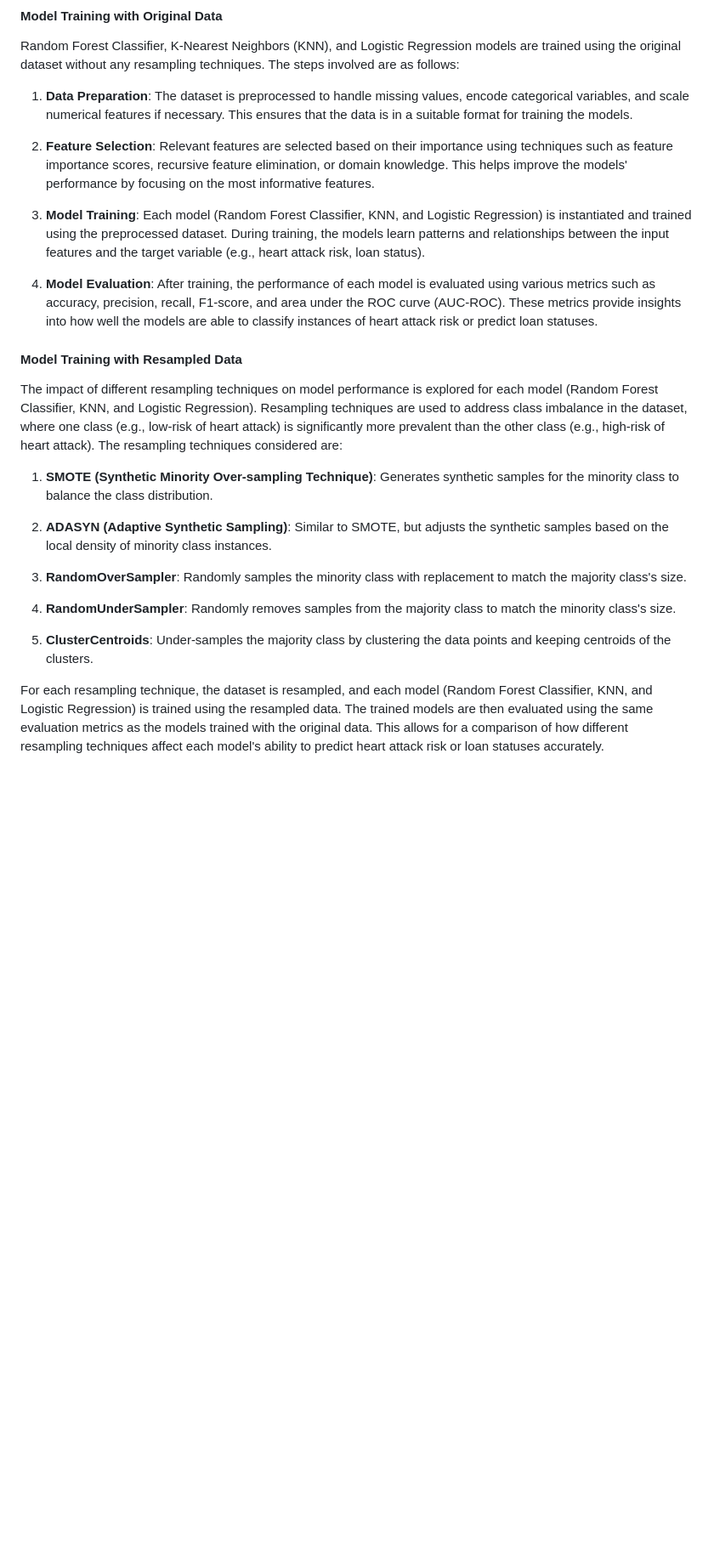
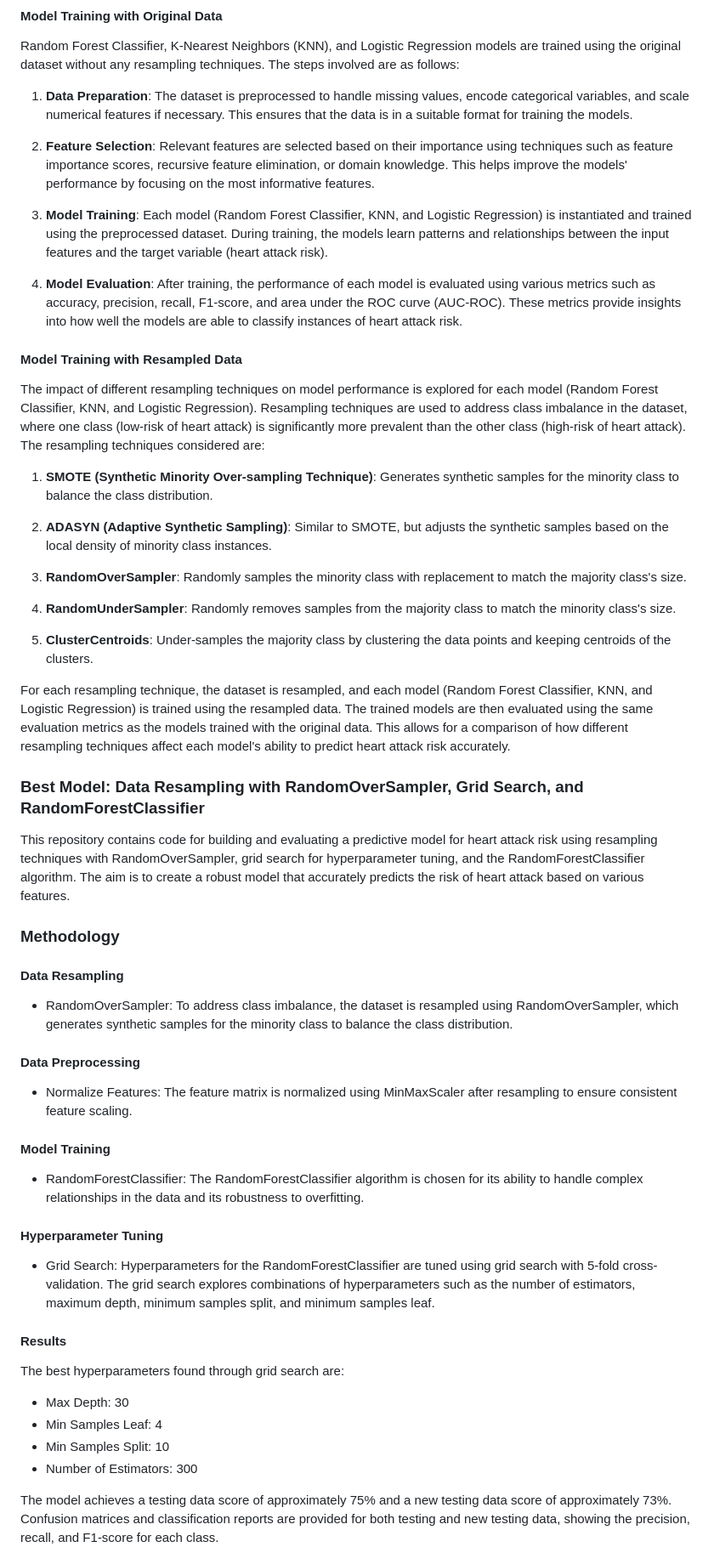
Before and after one commit to Arnawutu/Project4Group7, a Markdown page: README.md, the part around one of its changes. Shown at 85% size. GitHub-like rendering; blank space fills up the shorter version.

```diff
--- a/README.md
+++ b/README.md
@@ -99,13 +99,13 @@ Random Forest Classifier, K-Nearest Neighbors (KNN), and Logistic Regression mod
 
 2. **Feature Selection**: Relevant features are selected based on their importance using techniques such as feature importance scores, recursive feature elimination, or domain knowledge. This helps improve the models' performance by focusing on the most informative features.
 
-3. **Model Training**: Each model (Random Forest Classifier, KNN, and Logistic Regression) is instantiated and trained using the preprocessed dataset. During training, the models learn patterns and relationships between the input features and the target variable (e.g., heart attack risk, loan status).
+3. **Model Training**: Each model (Random Forest Classifier, KNN, and Logistic Regression) is instantiated and trained using the preprocessed dataset. During training, the models learn patterns and relationships between the input features and the target variable (heart attack risk).
 
-4. **Model Evaluation**: After training, the performance of each model is evaluated using various metrics such as accuracy, precision, recall, F1-score, and area under the ROC curve (AUC-ROC). These metrics provide insights into how well the models are able to classify instances of heart attack risk or predict loan statuses.
+4. **Model Evaluation**: After training, the performance of each model is evaluated using various metrics such as accuracy, precision, recall, F1-score, and area under the ROC curve (AUC-ROC). These metrics provide insights into how well the models are able to classify instances of heart attack risk.
 
 #### Model Training with Resampled Data
 
-The impact of different resampling techniques on model performance is explored for each model (Random Forest Classifier, KNN, and Logistic Regression). Resampling techniques are used to address class imbalance in the dataset, where one class (e.g., low-risk of heart attack) is significantly more prevalent than the other class (e.g., high-risk of heart attack). The resampling techniques considered are:
+The impact of different resampling techniques on model performance is explored for each model (Random Forest Classifier, KNN, and Logistic Regression). Resampling techniques are used to address class imbalance in the dataset, where one class (low-risk of heart attack) is significantly more prevalent than the other class (high-risk of heart attack). The resampling techniques considered are:
 
 1. **SMOTE (Synthetic Minority Over-sampling Technique)**: Generates synthetic samples for the minority class to balance the class distribution.
 
@@ -117,8 +117,35 @@ The impact of different resampling techniques on model performance is explored f
 
 5. **ClusterCentroids**: Under-samples the majority class by clustering the data points and keeping centroids of the clusters.
 
-For each resampling technique, the dataset is resampled, and each model (Random Forest Classifier, KNN, and Logistic Regression) is trained using the resampled data. The trained models are then evaluated using the same evaluation metrics as the models trained with the original data. This allows for a comparison of how different resampling techniques affect each model's ability to predict heart attack risk or loan statuses accurately.
+For each resampling technique, the dataset is resampled, and each model (Random Forest Classifier, KNN, and Logistic Regression) is trained using the resampled data. The trained models are then evaluated using the same evaluation metrics as the models trained with the original data. This allows for a comparison of how different resampling techniques affect each model's ability to predict heart attack risk accurately.
 
 
+### Best Model: Data Resampling with RandomOverSampler, Grid Search, and RandomForestClassifier
+
+This repository contains code for building and evaluating a predictive model for heart attack risk using resampling techniques with RandomOverSampler, grid search for hyperparameter tuning, and the RandomForestClassifier algorithm. The aim is to create a robust model that accurately predicts the risk of heart attack based on various features.
+
+### Methodology
+
+#### Data Resampling
+- RandomOverSampler: To address class imbalance, the dataset is resampled using RandomOverSampler, which generates synthetic samples for the minority class to balance the class distribution.
+
+#### Data Preprocessing
+- Normalize Features: The feature matrix is normalized using MinMaxScaler after resampling to ensure consistent feature scaling.
+
+#### Model Training
+- RandomForestClassifier: The RandomForestClassifier algorithm is chosen for its ability to handle complex relationships in the data and its robustness to overfitting.
+
+#### Hyperparameter Tuning
+- Grid Search: Hyperparameters for the RandomForestClassifier are tuned using grid search with 5-fold cross-validation. The grid search explores combinations of hyperparameters such as the number of estimators, maximum depth, minimum samples split, and minimum samples leaf.
+
+#### Results
+
+The best hyperparameters found through grid search are:
+- Max Depth: 30
+- Min Samples Leaf: 4
+- Min Samples Split: 10
+- Number of Estimators: 300
+
+The model achieves a testing data score of approximately 75% and a new testing data score of approximately 73%. Confusion matrices and classification reports are provided for both testing and new testing data, showing the precision, recall, and F1-score for each class.
 
 
```
Also changed, not shown: other parts of README.md (+3 -4 lines).
